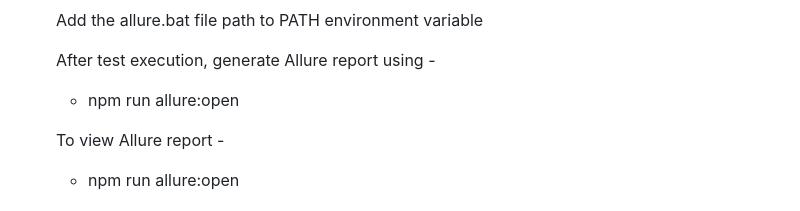
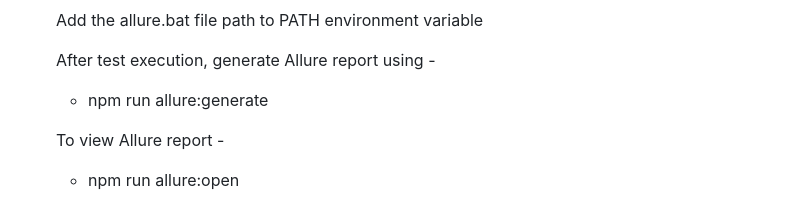
Before and after one commit to manishjain1610/AutomationExercise-Website-Using-Playwright, a Markdown page: README.md, the part around the change. GitHub-like rendering.

```diff
--- a/README.md
+++ b/README.md
@@ -59,7 +59,7 @@ This project is an end-to-end testing framework built with Playwright and TypeSc
 
    After test execution, generate Allure report using -
 
-      - npm run allure:open
+      - npm run allure:generate
 
    To view Allure report -
 
```
